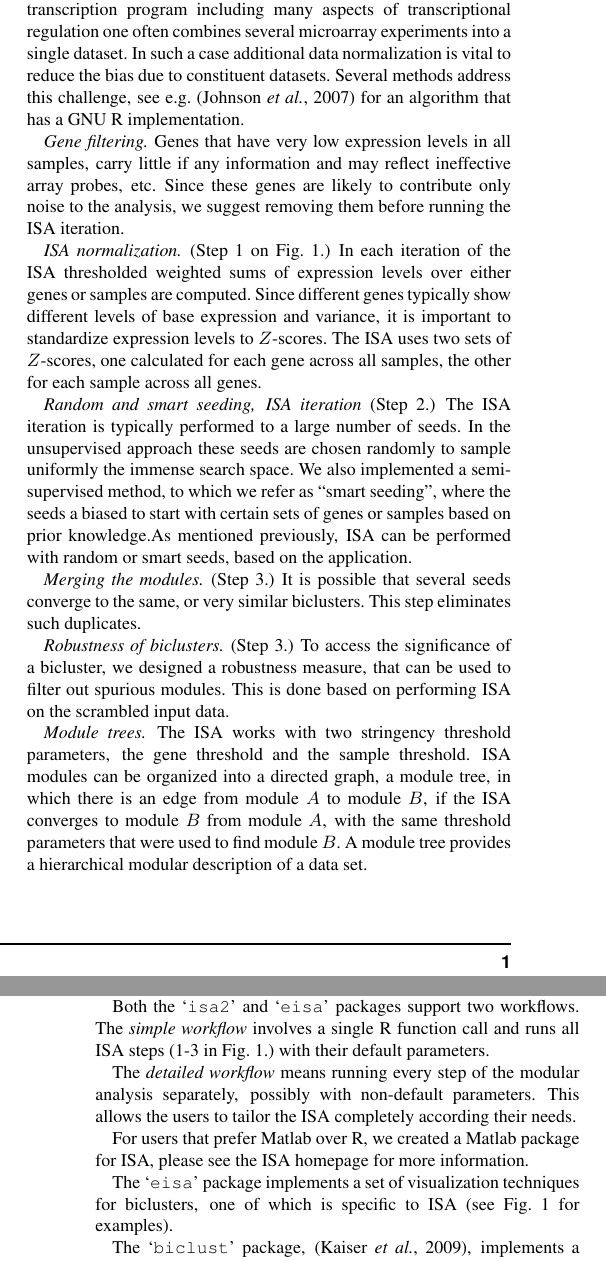
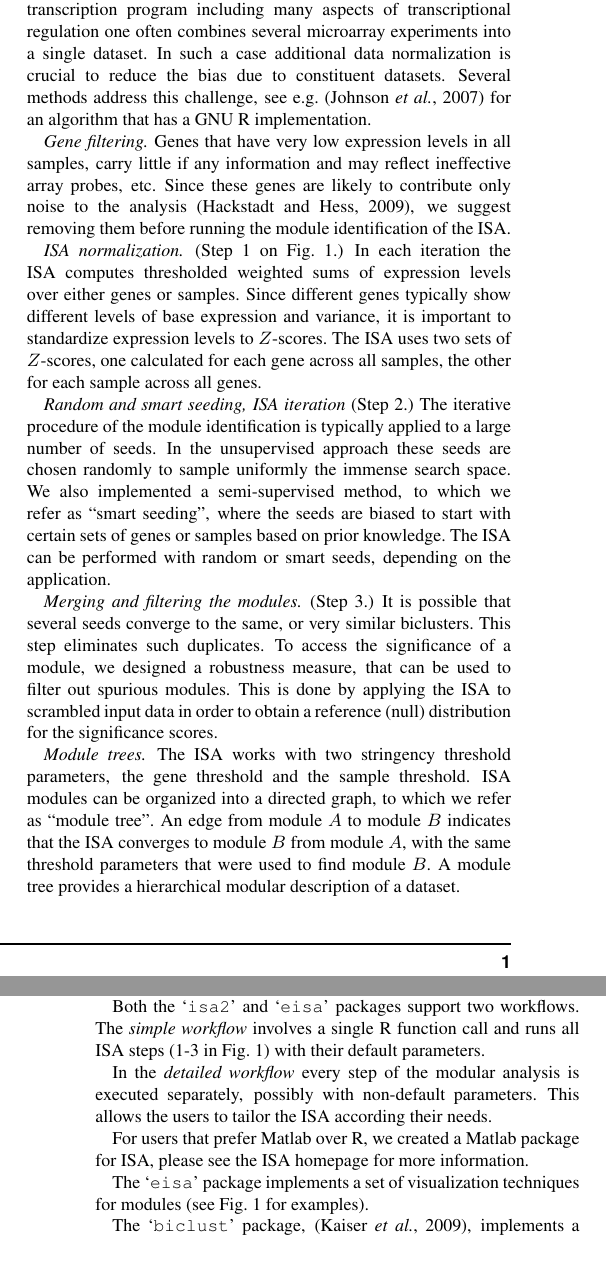
Before and after one commit to gaborcsardi/ISA, a LaTeX paper (isanote/modular.tex): two parts of the columns of pages 1 and 2 of 2, joined at a grey line, cut so that both start at the same text. Compiled offline with pdfLaTeX.

Commit message:
More isa application note changes.

```diff
--- a/isanote/modular.tex
+++ b/isanote/modular.tex
@@ -113,24 +113,23 @@ steps:
 To study the global organization of a transcription program including
 many aspects of transcriptional regulation one often combines several
 microarray experiments into a single dataset. In such a case
-additional data normalization is vital to reduce the bias due to
+additional data normalization is crucial to reduce the bias due to
 constituent datasets. Several methods address this challenge,
 see e.g.~\citep{johnson07} for an algorithm that has a GNU R
 implementation.
-% (S: Do we have a standard flag to call their software?)
 
 % Filtering
 \emph{Gene filtering.}
 Genes that have very low expression levels in all samples, carry little if
 any information and may reflect ineffective array probes, etc. Since these
-genes are likely to contribute only noise to the analysis, we suggest
-removing them before running the ISA iteration.
-% (S: Describe how this is done, and if it requires setting a threshold!)
+genes are likely to contribute only noise to the
+analysis~\citep{hackstadt09}, we suggest removing them before running
+the module identification of the ISA.
 
 % Normalization.
 \emph{ISA normalization.} (Step 1 on Fig.~\ref{fig:workflow}.)
-In each iteration of the ISA thresholded weighted sums of expression
-levels over either genes or samples are computed. Since different genes
+In each iteration the ISA computes thresholded weighted sums of expression
+levels over either genes or samples. Since different genes
 typically show different levels of base
 expression and variance, it is important to standardize expression
 levels to $Z$-scores. The ISA uses two sets of $Z$-scores, one
@@ -139,34 +138,32 @@ across all genes.
 
 % Random and smart seeding.
 \emph{Random and smart seeding, ISA iteration} (Step 2.)
-The ISA iteration is typically performed to a
+The iterative procedure of the module identification is typically applied to a
 large number of seeds. In the unsupervised approach these seeds are chosen
 randomly to sample uniformly the immense search space. We also implemented a
 semi-supervised method, to which we refer as ``smart seeding'', where the
-seeds a biased to start with certain sets of genes or samples based on
-prior knowledge.As mentioned previously, ISA can be performed with random or smart
-seeds, based on the application.
+seeds are biased to start with certain sets of genes or samples based on
+prior knowledge. The ISA can be performed with random or smart
+seeds, depending on the application.
 
 % Merging the modules.
-\emph{Merging the modules.} (Step 3.)
+\emph{Merging and filtering the modules.} (Step 3.)
 It is possible that several seeds converge to the same, or very similar
 biclusters. This step eliminates such duplicates.
-
-% The robustness measure and filtering the modules.
-\emph{Robustness of biclusters.} (Step 3.)
-To access the significance of a bicluster, we designed a robustness
+To access the significance of a module, we designed a robustness
 measure, that can be used to filter out spurious modules. This is done
-based on performing ISA on the scrambled input data.
+by applying the ISA to scrambled input data in order to obtain a
+reference (null) distribution for the significance scores.
 
 % Module trees.
 \emph{Module trees.}
 The ISA works with two stringency threshold parameters, the gene
 threshold and the sample threshold. ISA modules can be organized into
-a directed graph, a module tree, in which there is an edge from module
-$A$ to module $B$, if the ISA converges to module $B$ from module $A$,
-with the same threshold parameters  that were used to find module
+a directed graph, to which we refer as ``module tree''. An edge from module
+$A$ to module $B$ indicates that the ISA converges to module $B$ from module $A$,
+with the same threshold parameters that were used to find module
 $B$. A module tree provides a hierarchical modular description of a
-data set.
+dataset.
 
 \section{Implementation}%
 \label{sec:implementation}
@@ -181,12 +178,12 @@ Fig.~\ref{fig:workflow} for examples).
 
 Both the \Rpackage{isa2} and \Rpackage{eisa} packages support two
 workflows. The \emph{simple workflow} involves a single R function
-call and runs all ISA steps (1-3 in Fig.~\ref{fig:workflow}.) with
+call and runs all ISA steps (1-3 in Fig.~\ref{fig:workflow}) with
 their default parameters.
 
-The \emph{detailed workflow} means running every step of the modular
-analysis separately, possibly with non-default parameters. This allows
-the users to tailor the ISA completely according their needs.
+In the \emph{detailed workflow} every step of the modular analysis
+is executed separately, possibly with non-default parameters. This allows
+the users to tailor the ISA according their needs.
 
 For users that prefer Matlab over R, we created a Matlab package for
 ISA, please see the ISA homepage for more information.
@@ -194,14 +191,7 @@ ISA, please see the ISA homepage for more information.
 % \subsubsection{Visualization}
 
 The \Rpackage{eisa} package implements a set of visualization
-techniques for biclusters, one of which is specific to ISA (see
-Fig.~\ref{fig:workflow} for examples).
-
-% The \Rpackage{ExpressionView} R package, discussed in detail in
-% another application note, implements an interactive tool
-% for visualizing ISA (or other) overlapping biclusters.
-
-% \subsubsection{Connection to other software}
+techniques for modules (see Fig.~\ref{fig:workflow} for examples).
 
 The \Rpackage{biclust} package, \citep{biclust}, implements a number of
 biclustering algorithms in a unified framework. The \Rpackage{eisa}
```
Also changed, not shown: isanote/isa.bib (+12 -0 lines), isanote/modular.pdf, isanote/modular.tex (16 more changed lines).
